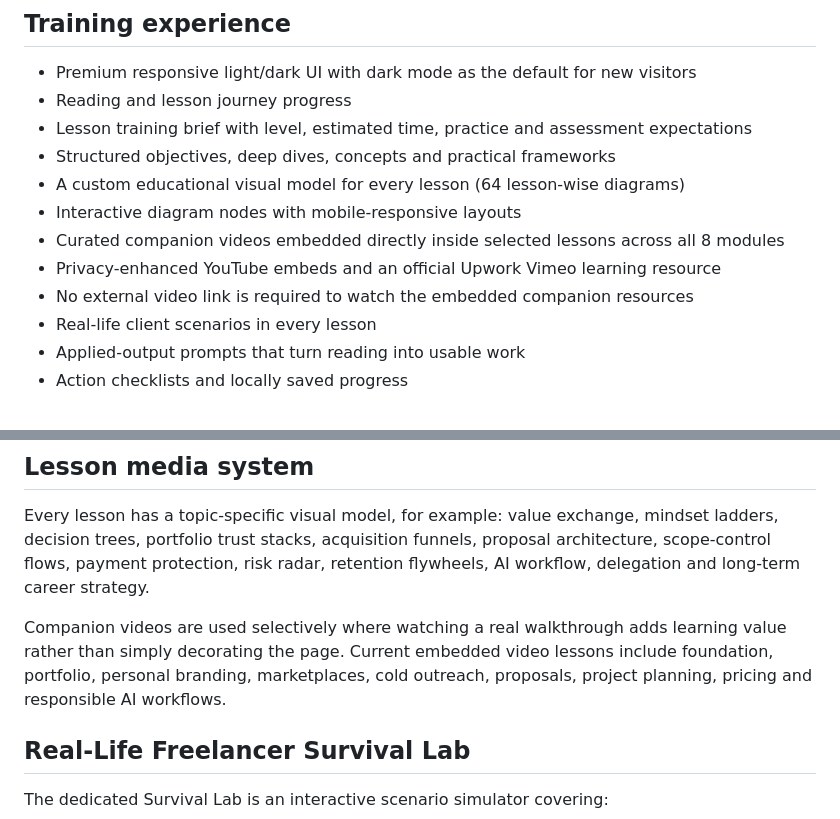
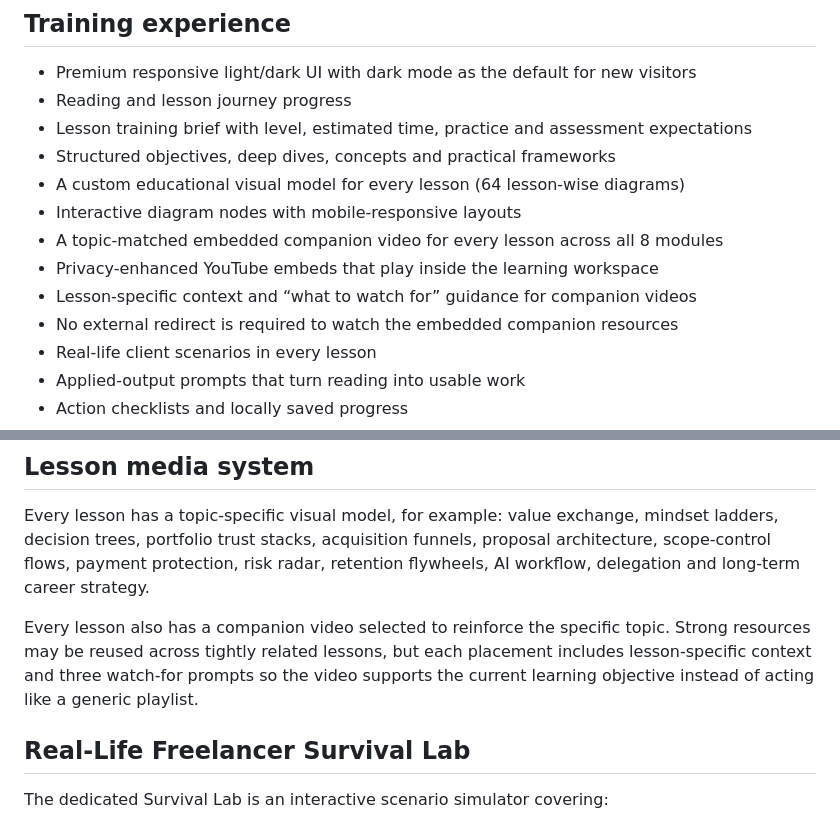
Before and after one commit to SonjibonBarua/Freelancing-Career-Mastery, a Markdown page: README.md, 2 parts joined by grey strips. GitHub-like rendering.

Commit message:
Document lesson-wise companion videos across curriculum

```diff
--- a/README.md
+++ b/README.md
@@ -23,9 +23,10 @@ A complete Basic-to-Advanced freelancing learning platform built as 8 career mod
 - Structured objectives, deep dives, concepts and practical frameworks
 - A custom educational visual model for every lesson (64 lesson-wise diagrams)
 - Interactive diagram nodes with mobile-responsive layouts
-- Curated companion videos embedded directly inside selected lessons across all 8 modules
-- Privacy-enhanced YouTube embeds and an official Upwork Vimeo learning resource
-- No external video link is required to watch the embedded companion resources
+- A topic-matched embedded companion video for every lesson across all 8 modules
+- Privacy-enhanced YouTube embeds that play inside the learning workspace
+- Lesson-specific context and “what to watch for” guidance for companion videos
+- No external redirect is required to watch the embedded companion resources
 - Real-life client scenarios in every lesson
 - Applied-output prompts that turn reading into usable work
 - Action checklists and locally saved progress
@@ -44,7 +45,7 @@ A complete Basic-to-Advanced freelancing learning platform built as 8 career mod
 
 Every lesson has a topic-specific visual model, for example: value exchange, mindset ladders, decision trees, portfolio trust stacks, acquisition funnels, proposal architecture, scope-control flows, payment protection, risk radar, retention flywheels, AI workflow, delegation and long-term career strategy.
 
-Companion videos are used selectively where watching a real walkthrough adds learning value rather than simply decorating the page. Current embedded video lessons include foundation, portfolio, personal branding, marketplaces, cold outreach, proposals, project planning, pricing and responsible AI workflows.
+Every lesson also has a companion video selected to reinforce the specific topic. Strong resources may be reused across tightly related lessons, but each placement includes lesson-specific context and three watch-for prompts so the video supports the current learning objective instead of acting like a generic playlist.
 
 ## Real-Life Freelancer Survival Lab
 
```
